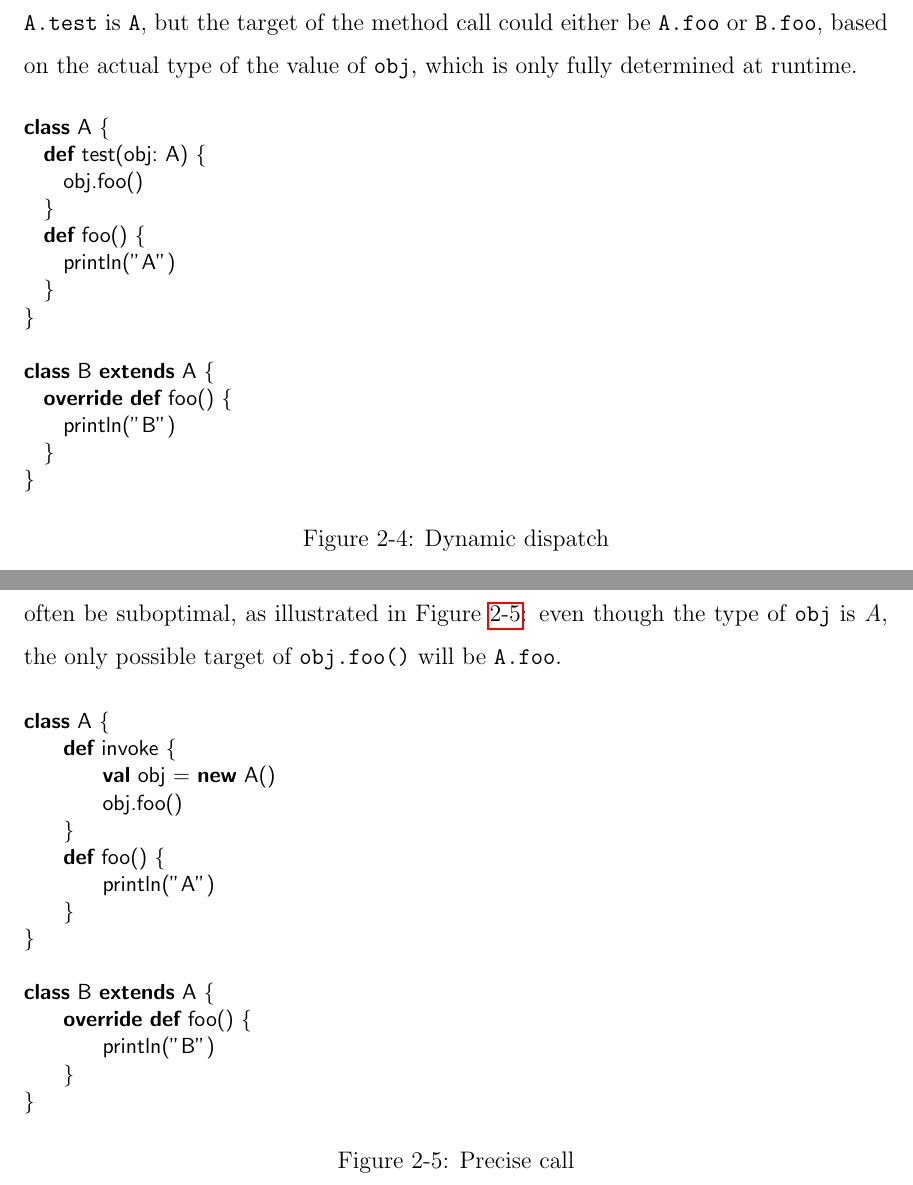
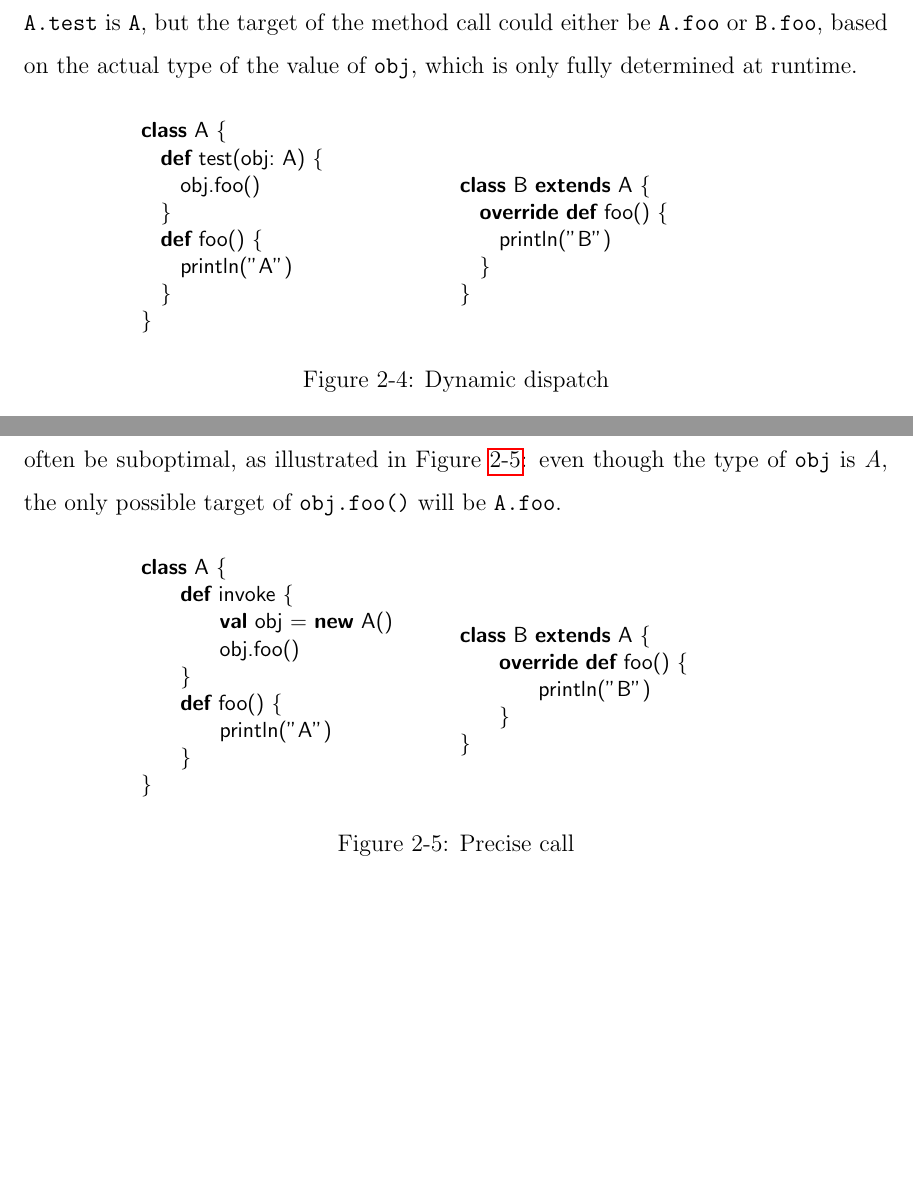
Before and after one commit to colder/insane, a LaTeX thesis (report/main.tex, which reads report/typeanalysis.tex): two parts of pages 17 and 18 of 68, joined at a grey line, cut so that both start at the same text, the shorter picture padded with empty space. Compiled offline with pdfLaTeX.

Commit message:
Break code in pages

```diff
--- a/report/typeanalysis.tex
+++ b/report/typeanalysis.tex
@@ -12,6 +12,9 @@ Scala code in Figure~\ref{fig:ta:example1}: the compile type of \verb/obj/ in
 
 \begin{figure}[h]
     \centering
+\begin{minipage}[tl]{0.6\linewidth}
+    \centering
+\lstset{linewidth=0.6\linewidth}
 \begin{lstlisting}
 class A {
   def test(obj: A) {
@@ -21,6 +24,12 @@ class A {
     println("A")
   }
 }
+\end{lstlisting}
+\end{minipage}
+\begin{minipage}[tl]{0.6\linewidth}
+    \centering
+\lstset{linewidth=0.6\linewidth}
+\begin{lstlisting}
 
 class B extends A {
   override def foo() {
@@ -74,6 +87,12 @@ class A {
         println("A")
     }
 }
+\end{lstlisting}
+\end{minipage}
+\begin{minipage}[tl]{0.6\linewidth}
+    \centering
+\lstset{linewidth=0.6\linewidth}
+\begin{lstlisting}
 
 class B extends A {
     override def foo() {
```
Also changed, not shown: report/intro.tex (+2 -1 lines), report/pointer.tex (+1 -1 lines), report/typeanalysis.tex (6 more changed lines).
